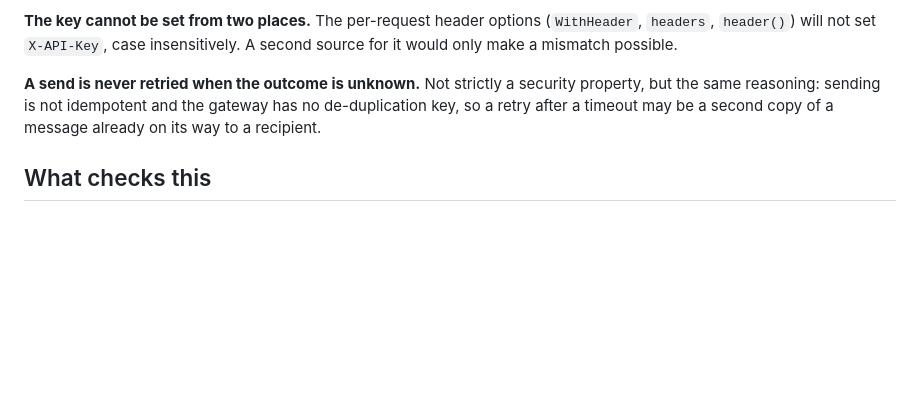
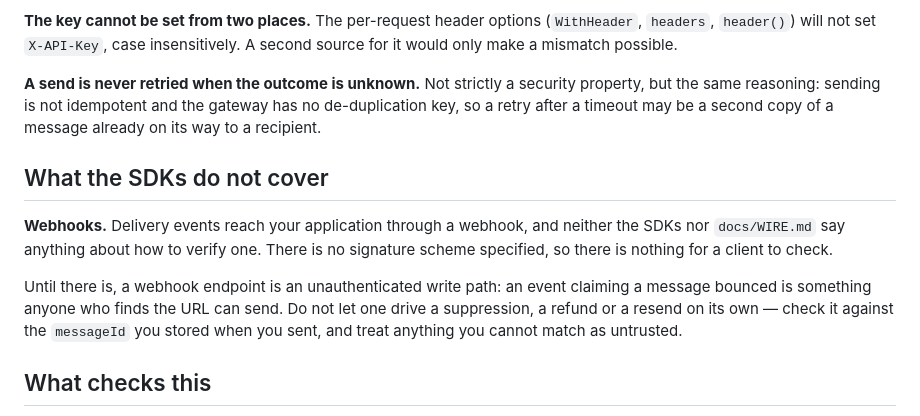
Before and after one commit to gsoultan/panmail-sdk, a Markdown page: SECURITY.md, the part around the change. Drawn GitHub-style; blank space fills up the shorter version.

```diff
--- a/SECURITY.md
+++ b/SECURITY.md
@@ -66,6 +66,18 @@ security property, but the same reasoning: sending is not idempotent and the
 gateway has no de-duplication key, so a retry after a timeout may be a second
 copy of a message already on its way to a recipient.
 
+## What the SDKs do not cover
+
+**Webhooks.** Delivery events reach your application through a webhook, and
+neither the SDKs nor `docs/WIRE.md` say anything about how to verify one. There
+is no signature scheme specified, so there is nothing for a client to check.
+
+Until there is, a webhook endpoint is an unauthenticated write path: an event
+claiming a message bounced is something anyone who finds the URL can send. Do
+not let one drive a suppression, a refund or a resend on its own — check it
+against the `messageId` you stored when you sent, and treat anything you cannot
+match as untrusted.
+
 ## What checks this
 
 The properties above are each held by a test in all four languages, so a change
```
Also changed, not shown: CHANGELOG.md (+6 -0 lines), docs/WIRE.md (+29 -0 lines).
